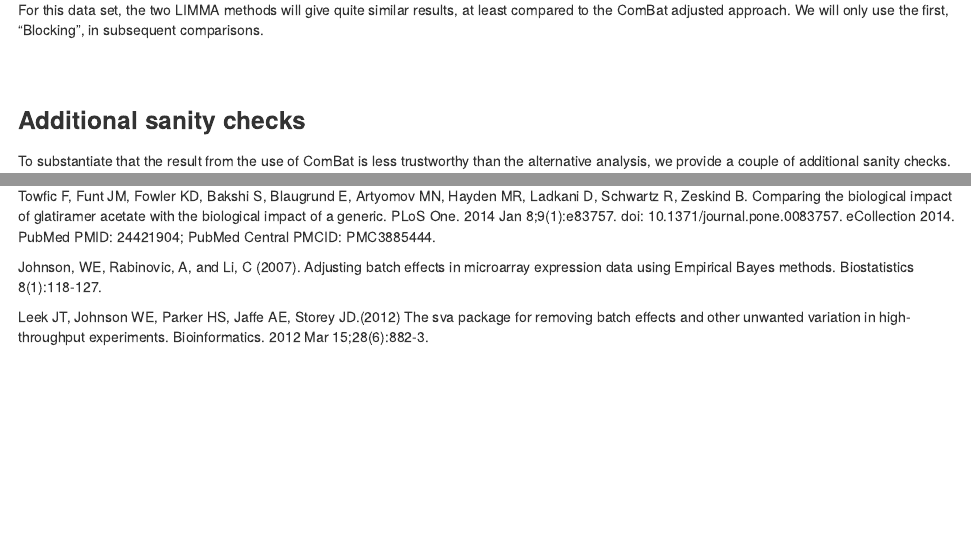
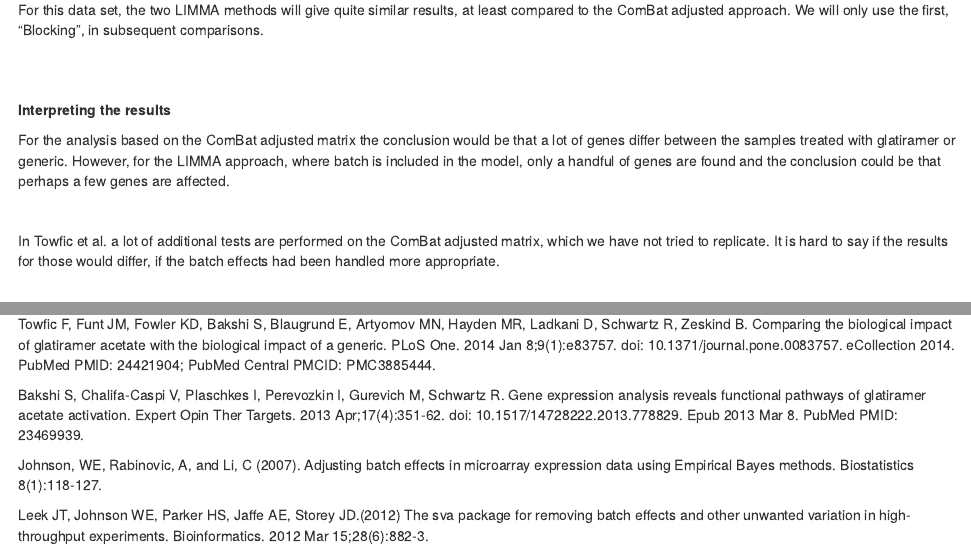
Before and after one commit to ous-uio-bioinfo-core/batch-adjust-warning-reports, an R Markdown document (reanalysis/Towfic2014/reproductionreport_towfic.rmd): the page in a window 1100 px wide, from 11050 px down, and a second part further down, joined at a grey line. The pictures show the output file reanalysis/Towfic2014/reproductionreport_towfic.html that the author committed with the source, opened offline.

Commit message:
rettelser

```diff
--- a/reanalysis/Towfic2014/reproductionreport_towfic.rmd
+++ b/reanalysis/Towfic2014/reproductionreport_towfic.rmd
@@ -375,3 +375,10 @@ For this data set, the two LIMMA methods will give quite similar results, at lea
 <br/>
 <br/>
 
+**Interpreting the results**
+
+For the analysis based on the ComBat adjusted matrix the conclusion would be that a lot of genes differ between the samples treated with glatiramer or generic. However, for the LIMMA approach, where batch is included in the model, only a handful of genes are found and the conclusion could be that perhaps a few genes are affected.
+
+<br/>
+
+In Towfic et al. a lot of additional tests are performed on the ComBat adjusted matrix, which we have not tried to replicate. It is hard to say if the results for those would differ, if the batch effects had been handled more appropriate.
@@ -532,6 +543,10 @@ acetate with the biological impact of a generic. PLoS One. 2014 Jan
 8;9(1):e83757. doi: 10.1371/journal.pone.0083757. eCollection 2014. PubMed PMID:
 24421904; PubMed Central PMCID: PMC3885444.
 
+Bakshi S, Chalifa-Caspi V, Plaschkes I, Perevozkin I, Gurevich M, Schwartz R.
+Gene expression analysis reveals functional pathways of glatiramer acetate
+activation. Expert Opin Ther Targets. 2013 Apr;17(4):351-62. doi:
+10.1517/14728222.2013.778829. Epub 2013 Mar 8. PubMed PMID: 23469939.
 
 Johnson, WE, Rabinovic, A, and Li, C (2007). Adjusting batch effects in microarray expression data using Empirical Bayes methods. Biostatistics 8(1):118-127.
 
```
Also changed, not shown: reanalysis/Towfic2014/reproductionreport_towfic.html, reanalysis/Towfic2014/reproductionreport_towfic.rmd (6 more changed lines).
